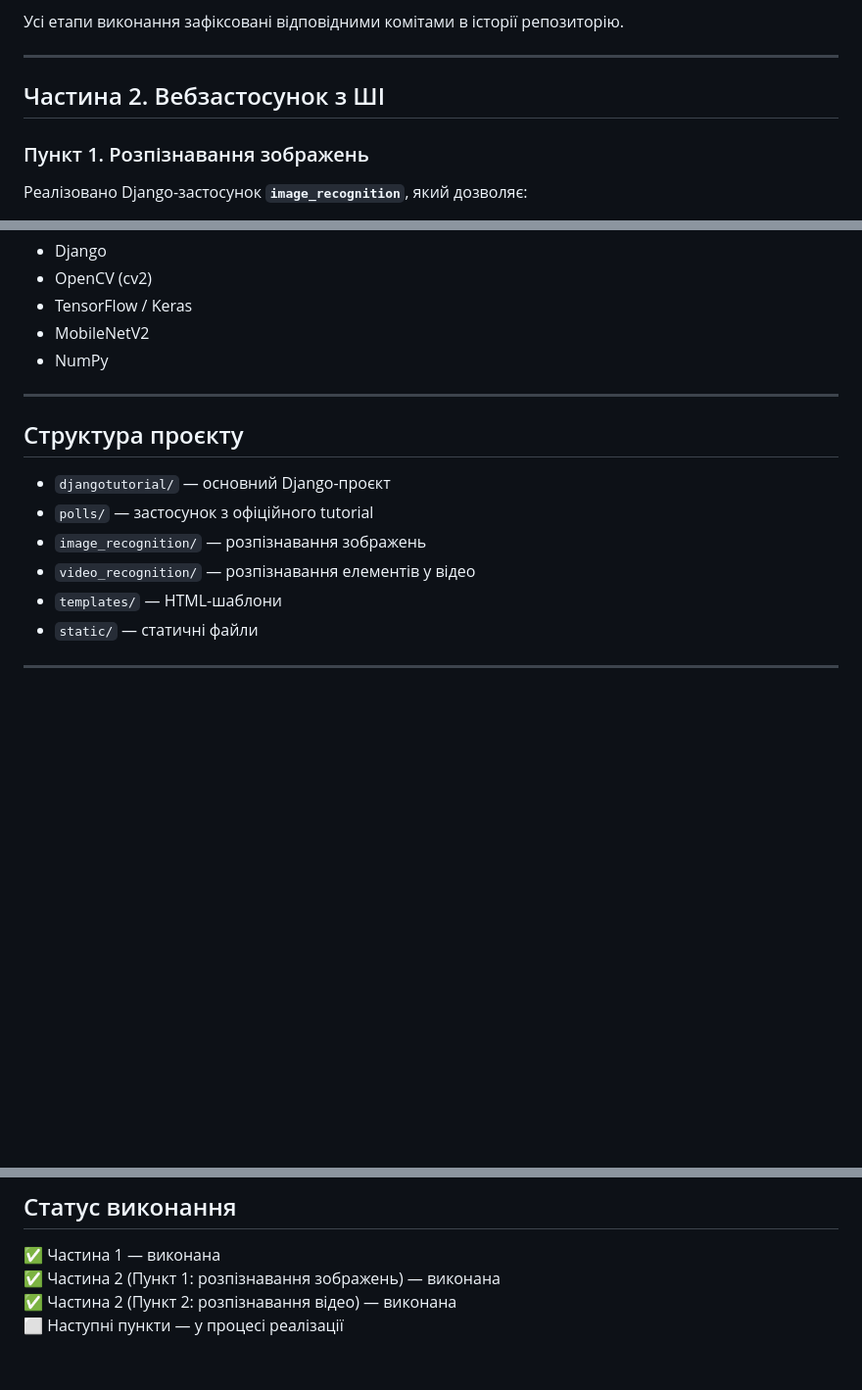
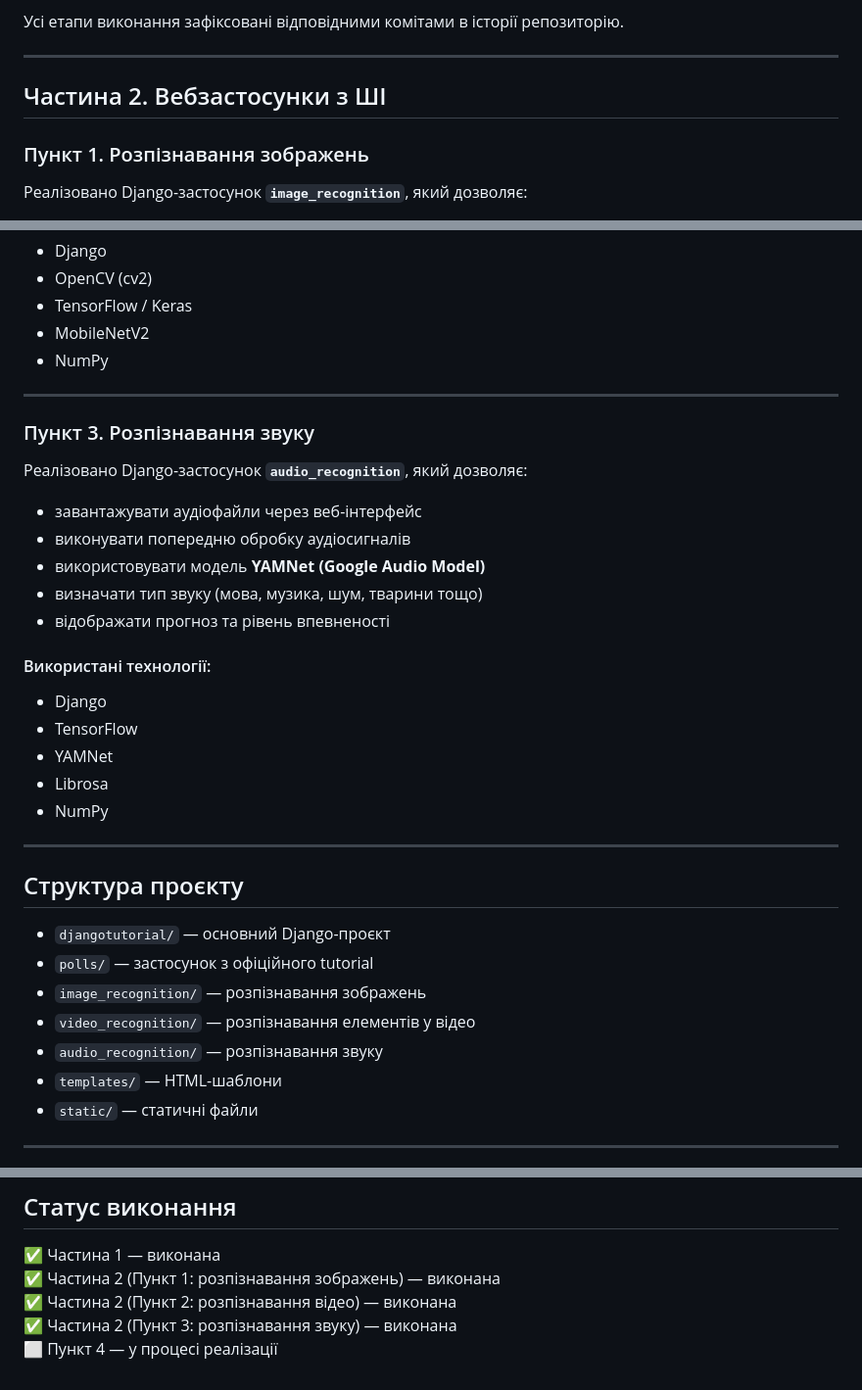
Before and after one commit to ElenaKPI/PythonDjangoProject, a Markdown page: README.md, 3 parts joined by grey strips. Shown at 98% size. Drawn GitHub-style; blank space fills up the shorter version.

```diff
--- a/README.md
+++ b/README.md
@@ -26,7 +26,7 @@
 
 ---
 
-## Частина 2. Вебзастосунок з ШІ
+## Частина 2. Вебзастосунки з ШІ
 
 ### Пункт 1. Розпізнавання зображень
 Реалізовано Django-застосунок **`image_recognition`**, який дозволяє:
@@ -63,11 +63,29 @@
 
 ---
 
+### Пункт 3. Розпізнавання звуку
+Реалізовано Django-застосунок **`audio_recognition`**, який дозволяє:
+- завантажувати аудіофайли через веб-інтерфейс
+- виконувати попередню обробку аудіосигналів
+- використовувати модель **YAMNet (Google Audio Model)**
+- визначати тип звуку (мова, музика, шум, тварини тощо)
+- відображати прогноз та рівень впевненості
+
+#### Використані технології:
+- Django
+- TensorFlow
+- YAMNet
+- Librosa
+- NumPy
+
+---
+
 ## Структура проєкту
 - `djangotutorial/` — основний Django-проєкт
 - `polls/` — застосунок з офіційного tutorial
 - `image_recognition/` — розпізнавання зображень
 - `video_recognition/` — розпізнавання елементів у відео
+- `audio_recognition/` — розпізнавання звуку
 - `templates/` — HTML-шаблони
 - `static/` — статичні файли
 
@@ -82,4 +100,5 @@
 ✅ Частина 1 — виконана
 ✅ Частина 2 (Пункт 1: розпізнавання зображень) — виконана
 ✅ Частина 2 (Пункт 2: розпізнавання відео) — виконана
-⬜ Наступні пункти — у процесі реалізації
+✅ Частина 2 (Пункт 3: розпізнавання звуку) — виконана
+⬜ Пункт 4 — у процесі реалізації
```
